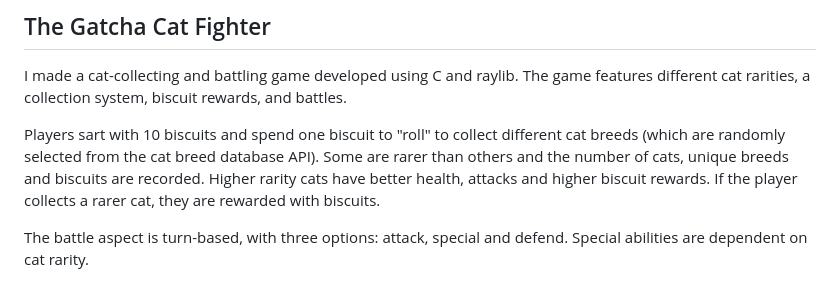
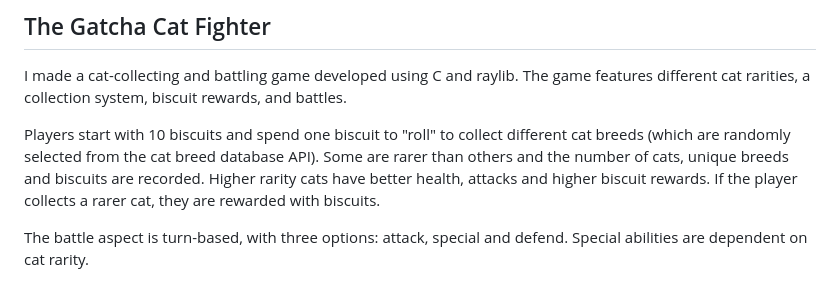
Before and after one commit to princessbleach/CatGatcha, a Markdown page: README.md, the part around one of its changes. Rendered like a GitHub page.

Commit message:
Fix typos and update GIF link in README
Corrected typos and updated image syntax in README.

```diff
--- a/README.md
+++ b/README.md
@@ -17,7 +17,7 @@ Itch Page: https://princessbleach.itch.io/gatcha-cat-wars
 
 I made a cat-collecting and battling game developed using C and raylib. The game features different cat rarities, a collection system, biscuit rewards, and battles.
 
-Players sart with 10 biscuits and spend one biscuit to "roll" to collect different cat breeds (which are randomly selected from the cat breed database API). Some are rarer than others and the number of cats, unique breeds and biscuits are recorded. Higher rarity cats have better health, attacks and higher biscuit rewards. If the player collects a rarer cat, they are rewarded with biscuits.
+Players start with 10 biscuits and spend one biscuit to "roll" to collect different cat breeds (which are randomly selected from the cat breed database API). Some are rarer than others and the number of cats, unique breeds and biscuits are recorded. Higher rarity cats have better health, attacks and higher biscuit rewards. If the player collects a rarer cat, they are rewarded with biscuits.
 
 The battle aspect is turn-based, with three options: attack, special and defend. Special abilities are dependent on cat rarity.
 
```
Also changed, not shown: other parts of README.md (+1 -1 lines).
